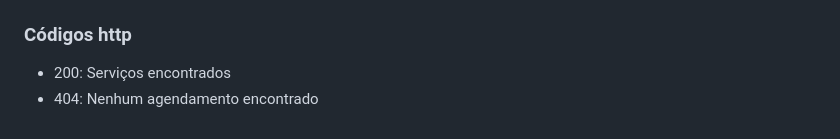
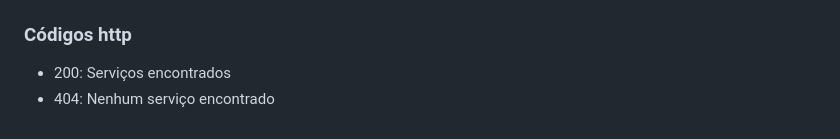
Before and after one commit to Pedro-R1beiro/sistema_barbearia, a Markdown page: README.md, the part around the change. GitHub-like rendering.

Commit message:
Atualizar o README.md

```diff
--- a/README.md
+++ b/README.md
@@ -376,4 +376,4 @@ GET /backend/client/getServices
 
 ### Códigos http
 - 200: Serviços encontrados
-- 404: Nenhum agendamento encontrado
+- 404: Nenhum serviço encontrado
```
